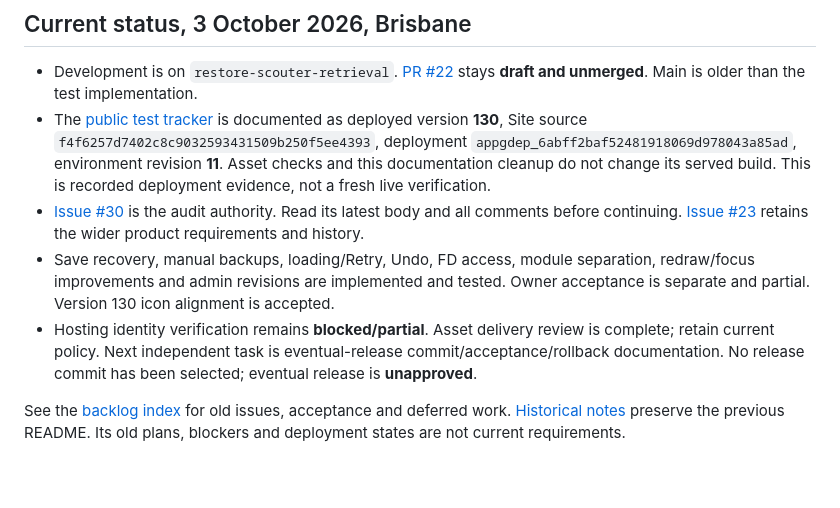
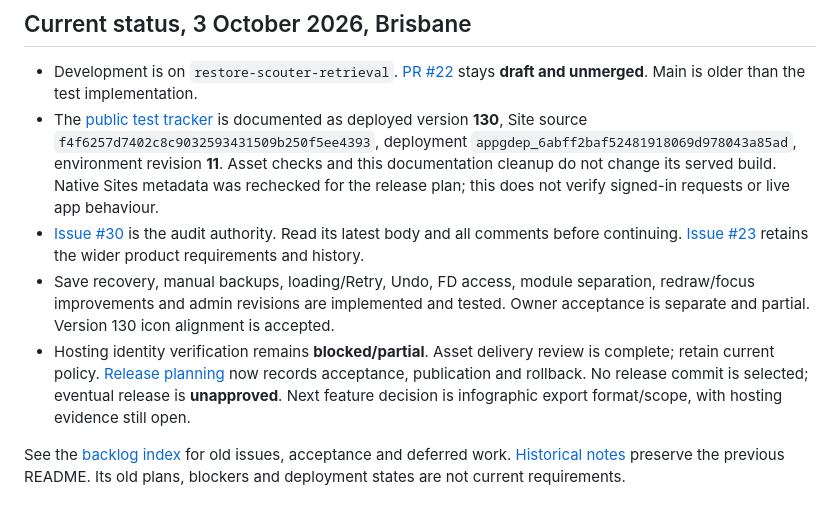
Before and after one commit to soushityphon/hexa-matrix-tracker, a Markdown page: README.md, the part around the change. Drawn GitHub-style; blank space fills up the shorter version.

Commit message:
Document release acceptance, provenance and data-preserving rollback

```diff
--- a/README.md
+++ b/README.md
@@ -13,7 +13,8 @@ with separate saved progress for each class.
   `f4f6257d7402c8c9032593431509b250f5ee4393`, deployment
   `appgdep_6abff2baf52481918069d978043a85ad`, environment revision **11**.
   Asset checks and this documentation cleanup do not change its served build.
-  This is recorded deployment evidence, not a fresh live verification.
+  Native Sites metadata was rechecked for the release plan; this does not verify
+  signed-in requests or live app behaviour.
 - [Issue #30](https://github.com/soushityphon/hexa-matrix-tracker/issues/30)
   is the audit authority. Read its latest body and all comments before continuing.
   [Issue #23](https://github.com/soushityphon/hexa-matrix-tracker/issues/23)
@@ -22,9 +23,10 @@ with separate saved progress for each class.
   redraw/focus improvements and admin revisions are implemented and tested.
   Owner acceptance is separate and partial. Version 130 icon alignment is accepted.
 - Hosting identity verification remains **blocked/partial**. Asset delivery review
-  is complete; retain current policy. Next independent task is eventual-release
-  commit/acceptance/rollback documentation. No release commit has been selected;
-  eventual release is **unapproved**.
+  is complete; retain current policy. [Release planning](docs/release-plan.md) now
+  records acceptance, publication and rollback. No release commit is selected;
+  eventual release is **unapproved**. Next feature decision is infographic export
+  format/scope, with hosting evidence still open.
 
 See the [backlog index](docs/backlog.md) for old issues, acceptance and deferred
 work. [Historical notes](docs/development-history.md) preserve the previous README.
```
Also changed, not shown: docs/backlog.md (+3 -2 lines), docs/release-plan.md (added, +178 -0 lines).
